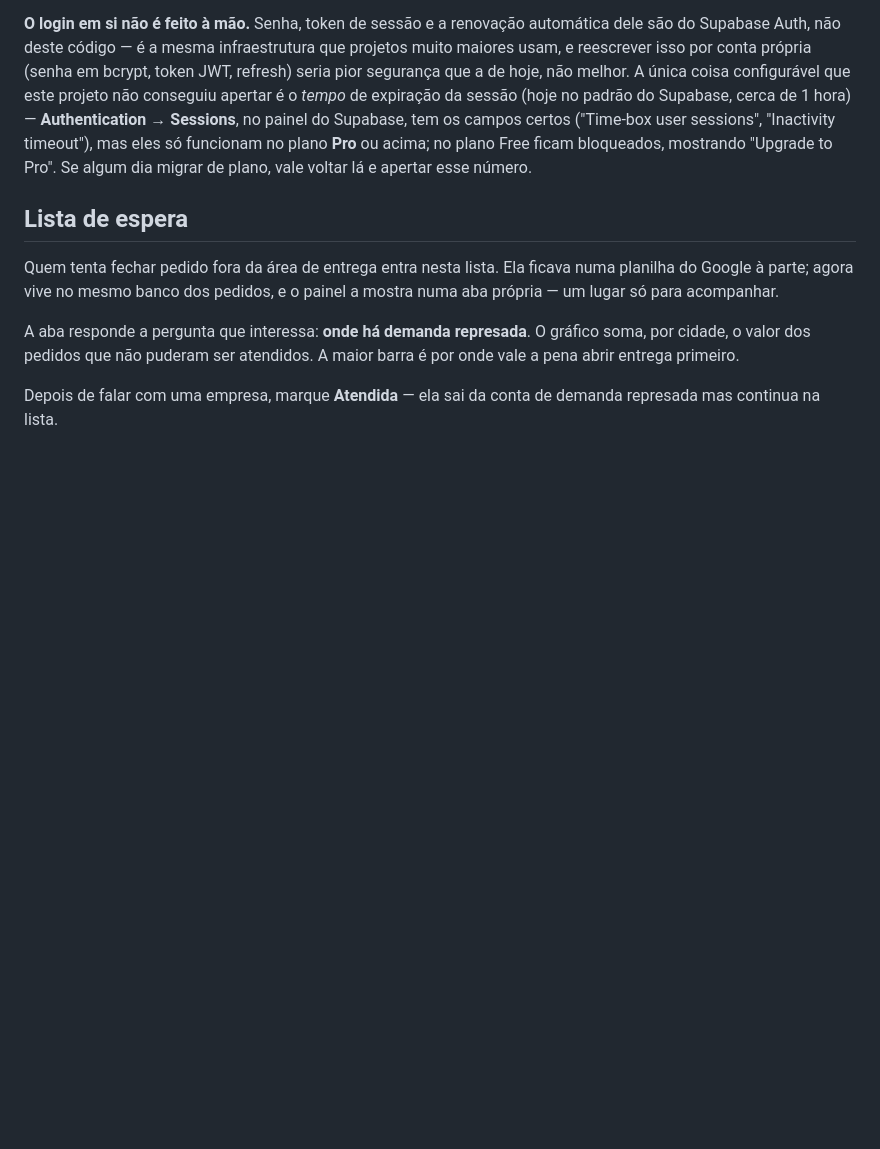
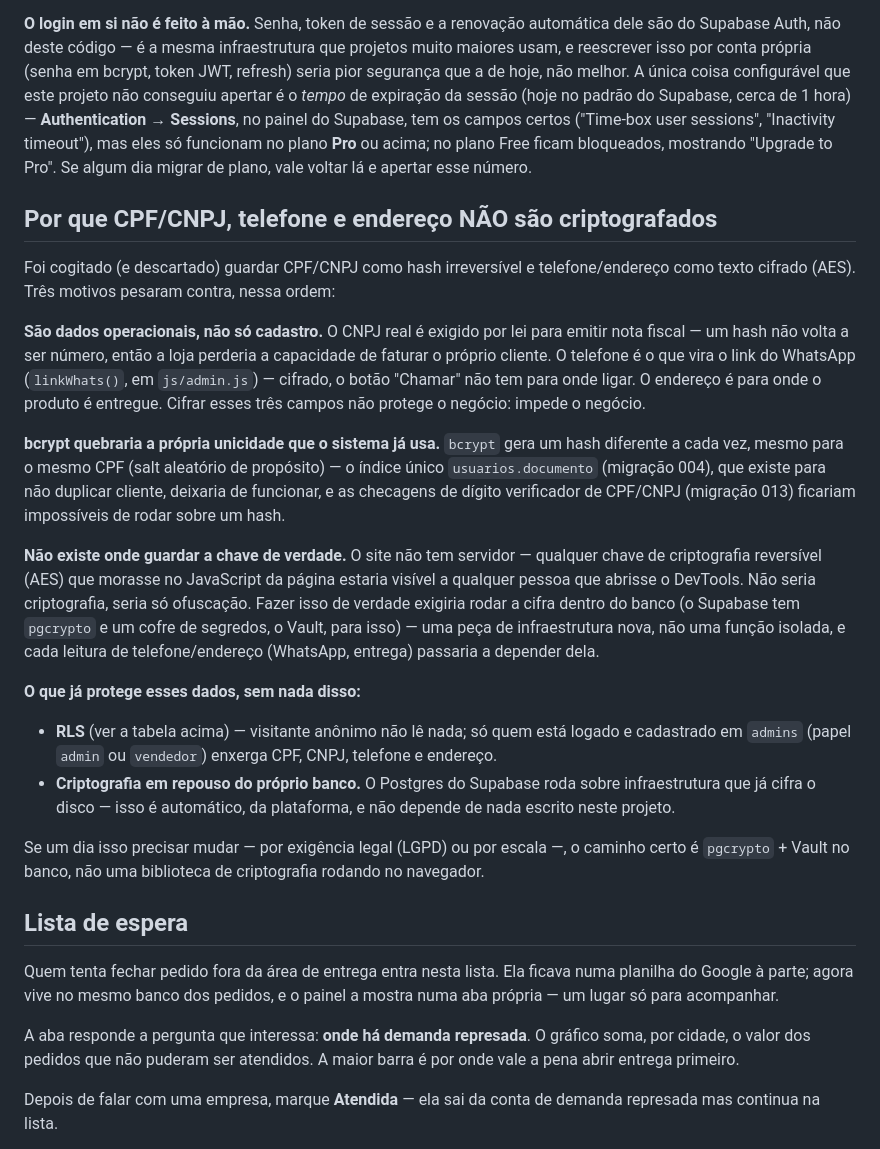
Before and after one commit to KaykyAzevedo/Site-Temp-Rio, a Markdown page: admin/LEIAME-PAINEL.md, the part around the change. Rendered like a GitHub page; blank space fills up the shorter version.

Commit message:
docs(seguranca): por que CPF/CNPJ, telefone e endereço não são cifrados
Prompt B pedia bcrypt (CPF/CNPJ) e AES (telefone/endereço) para dados
sensíveis. Não implementado — discutido com o usuário antes de codar
(AskUserQuestion), que confirmou manter texto plano.

Motivo, em ordem de peso:

1. São dados operacionais, não só cadastro. CNPJ real é exigido por lei
   para nota fiscal (hash não volta a ser número); telefone alimenta o
   link do WhatsApp (linkWhats() em js/admin.js); endereço é para onde o
   produto é entregue. Cifrar esses campos não protege o negócio, impede
   o negócio.
2. bcrypt(mesmo CPF) produz hashes diferentes a cada vez (salt aleatório
   de propósito) — quebraria o índice único usuarios.documento (migração
   004) e as checagens de dígito verificador que acabaram de entrar
   (migração 013), que dependem do valor em texto.
3. Não existe onde guardar uma chave AES de verdade neste projeto (sem
   servidor) — no navegador, a chave fica visível a qualquer um no
   DevTools. Não seria criptografia, seria ofuscação.

O que já protege esses campos, documentado na mesma seção: RLS (papel
'admin'/'vendedor' das migrações 013/014) e a criptografia em repouso que
o próprio Postgres do Supabase já faz, na infraestrutura.

Co-Authored-By: Claude Sonnet 5 <noreply@anthropic.com>

```diff
--- a/admin/LEIAME-PAINEL.md
+++ b/admin/LEIAME-PAINEL.md
@@ -183,6 +183,48 @@ funcionam no plano **Pro** ou acima; no plano Free ficam bloqueados,
 mostrando "Upgrade to Pro". Se algum dia migrar de plano, vale voltar lá e
 apertar esse número.
 
+## Por que CPF/CNPJ, telefone e endereço NÃO são criptografados
+
+Foi cogitado (e descartado) guardar CPF/CNPJ como hash irreversível e
+telefone/endereço como texto cifrado (AES). Três motivos pesaram contra,
+nessa ordem:
+
+**São dados operacionais, não só cadastro.** O CNPJ real é exigido por lei
+para emitir nota fiscal — um hash não volta a ser número, então a loja
+perderia a capacidade de faturar o próprio cliente. O telefone é o que vira o
+link do WhatsApp (`linkWhats()`, em `js/admin.js`) — cifrado, o botão
+"Chamar" não tem para onde ligar. O endereço é para onde o produto é
+entregue. Cifrar esses três campos não protege o negócio: impede o negócio.
+
+**bcrypt quebraria a própria unicidade que o sistema já usa.** `bcrypt` gera
+um hash diferente a cada vez, mesmo para o mesmo CPF (salt aleatório de
+propósito) — o índice único `usuarios.documento` (migração 004), que existe
+para não duplicar cliente, deixaria de funcionar, e as checagens de dígito
+verificador de CPF/CNPJ (migração 013) ficariam impossíveis de rodar sobre um
+hash.
+
+**Não existe onde guardar a chave de verdade.** O site não tem servidor —
+qualquer chave de criptografia reversível (AES) que morasse no JavaScript da
+página estaria visível a qualquer pessoa que abrisse o DevTools. Não seria
+criptografia, seria só ofuscação. Fazer isso de verdade exigiria rodar a
+cifra dentro do banco (o Supabase tem `pgcrypto` e um cofre de segredos,
+o Vault, para isso) — uma peça de infraestrutura nova, não uma função
+isolada, e cada leitura de telefone/endereço (WhatsApp, entrega) passaria a
+depender dela.
+
+**O que já protege esses dados, sem nada disso:**
+
+- **RLS** (ver a tabela acima) — visitante anônimo não lê nada; só quem está
+  logado e cadastrado em `admins` (papel `admin` ou `vendedor`) enxerga CPF,
+  CNPJ, telefone e endereço.
+- **Criptografia em repouso do próprio banco.** O Postgres do Supabase roda
+  sobre infraestrutura que já cifra o disco — isso é automático, da
+  plataforma, e não depende de nada escrito neste projeto.
+
+Se um dia isso precisar mudar — por exigência legal (LGPD) ou por escala —,
+o caminho certo é `pgcrypto` + Vault no banco, não uma biblioteca de
+criptografia rodando no navegador.
+
 ## Lista de espera
 
 Quem tenta fechar pedido fora da área de entrega entra nesta lista. Ela ficava
```
